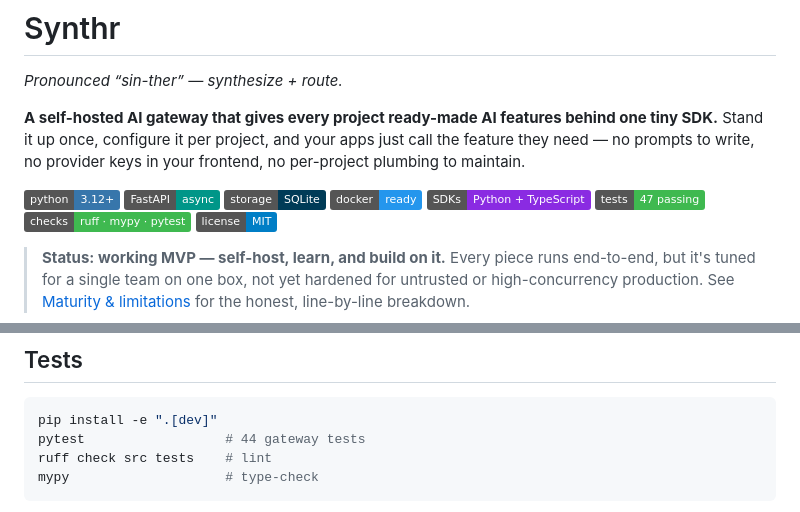
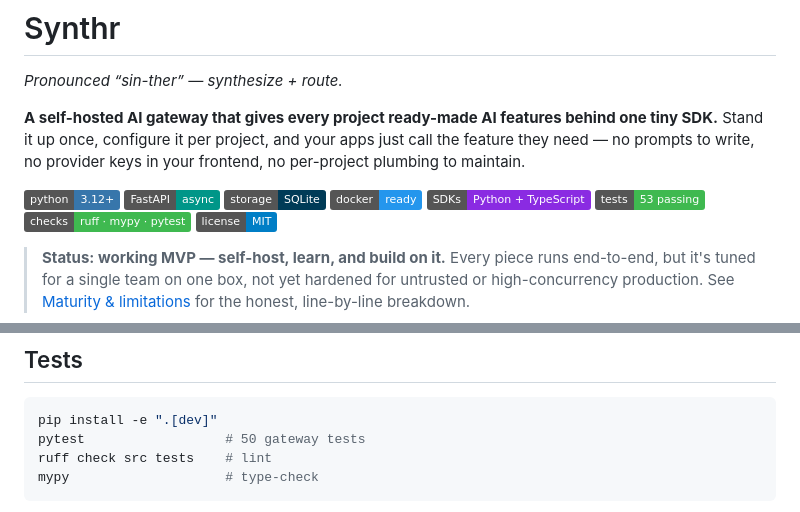
Before and after one commit to Sufian-Abu/synthr, a Markdown page: README.md, 2 parts joined by grey strips. Rendered like a GitHub page; badges without logos.

Commit message:
docs: correct test counts (50 gateway, 53 total)

````diff
--- a/README.md
+++ b/README.md
@@ -10,7 +10,7 @@ Stand it up once, configure it per project, and your apps just call the feature
 ![SQLite](https://img.shields.io/badge/storage-SQLite-003B57?logo=sqlite&logoColor=white)
 ![Docker](https://img.shields.io/badge/docker-ready-2496ED?logo=docker&logoColor=white)
 ![SDKs](https://img.shields.io/badge/SDKs-Python%20%2B%20TypeScript-8A2BE2)
-![Tests](https://img.shields.io/badge/tests-47%20passing-3fb950)
+![Tests](https://img.shields.io/badge/tests-53%20passing-3fb950)
 ![Checks](https://img.shields.io/badge/checks-ruff%20%C2%B7%20mypy%20%C2%B7%20pytest-3fb950)
 ![License](https://img.shields.io/badge/license-MIT-blue)
 
@@ -306,7 +306,7 @@ synthr/
 
 ```bash
 pip install -e ".[dev]"
-pytest                  # 44 gateway tests
+pytest                  # 50 gateway tests
 ruff check src tests    # lint
 mypy                    # type-check
 ```
````
